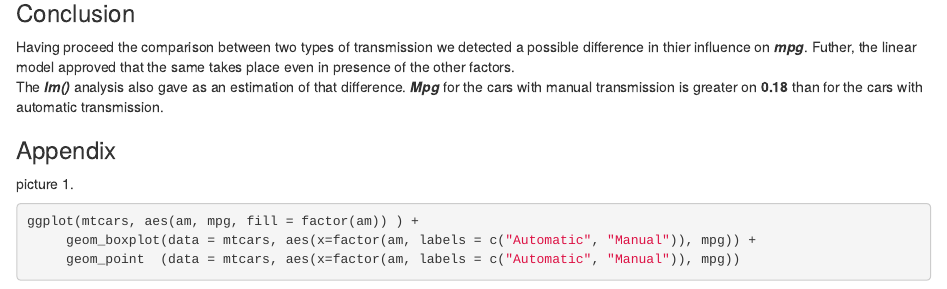
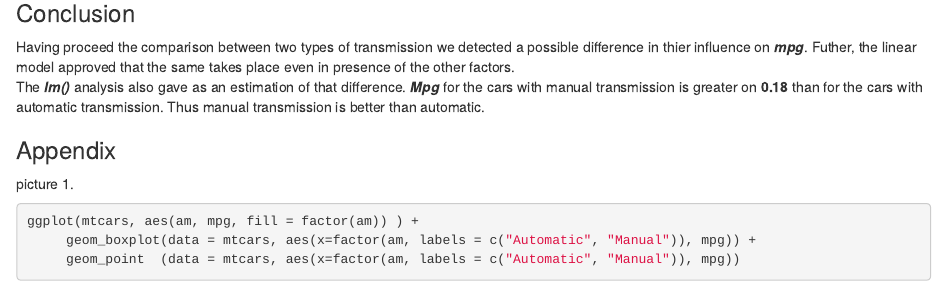
Before and after one commit to kolfild26/reg_model, an R Markdown document (mtcarsreg.Rmd): the page in a window 1100 px wide, from 2840 px down. Rendered offline with R 4.5, knitr and Pandoc, with nearby package versions.

Commit message:
small fix

```diff
--- a/mtcarsreg.Rmd
+++ b/mtcarsreg.Rmd
@@ -137,7 +137,7 @@ tr_dif <- round(summary(fit2)$coeff[2] - summary(fit2)$coeff[1],2)
 ### Conclusion
 
 Having proceed the comparison between two types of transmission we detected a possible difference in thier influence on _**mpg**_. Futher, the linear model approved that the same takes place even in presence of the other factors.
-The _**lm()**_ analysis also gave as an estimation of that difference. _**Mpg**_ for the cars with manual transmission is greater on **`r tr_dif`** than for the cars with automatic transmission.
+The _**lm()**_ analysis also gave as an estimation of that difference. _**Mpg**_ for the cars with manual transmission is greater on **`r tr_dif`** than for the cars with automatic transmission. Thus manual transmission is better than automatic.
 
 ### Appendix
 
```
Also changed, not shown: mtcarsreg.html, regm_course.pdf.
